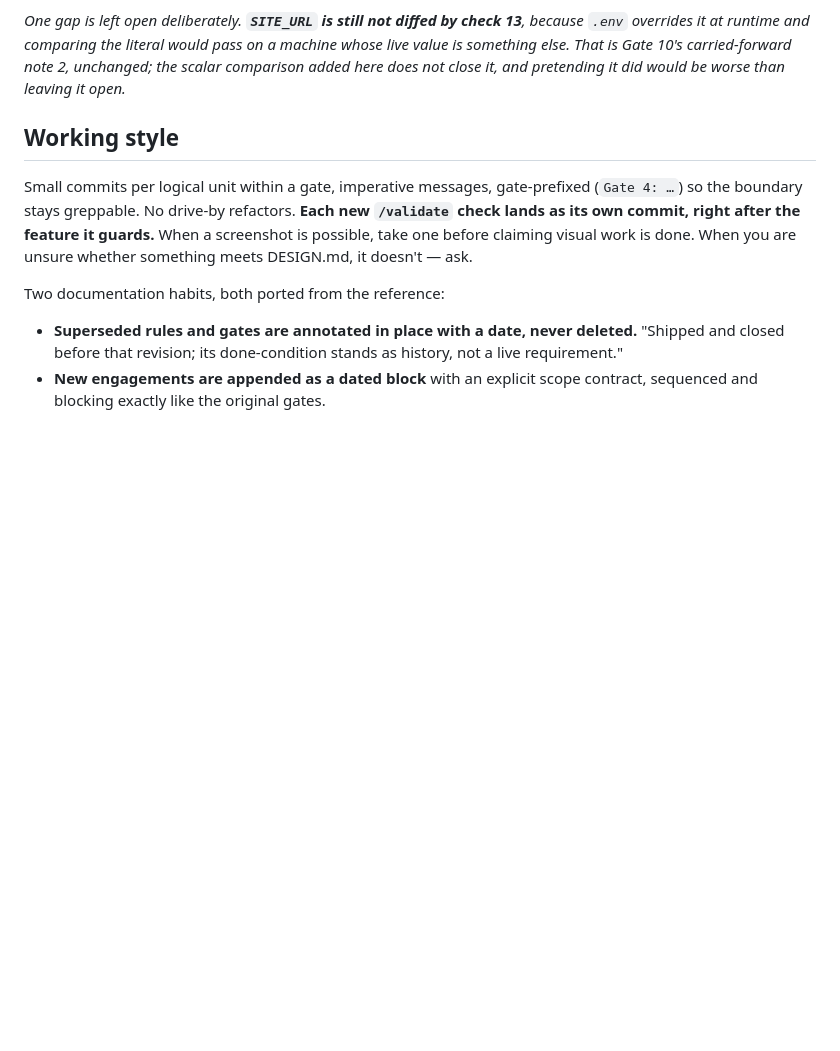
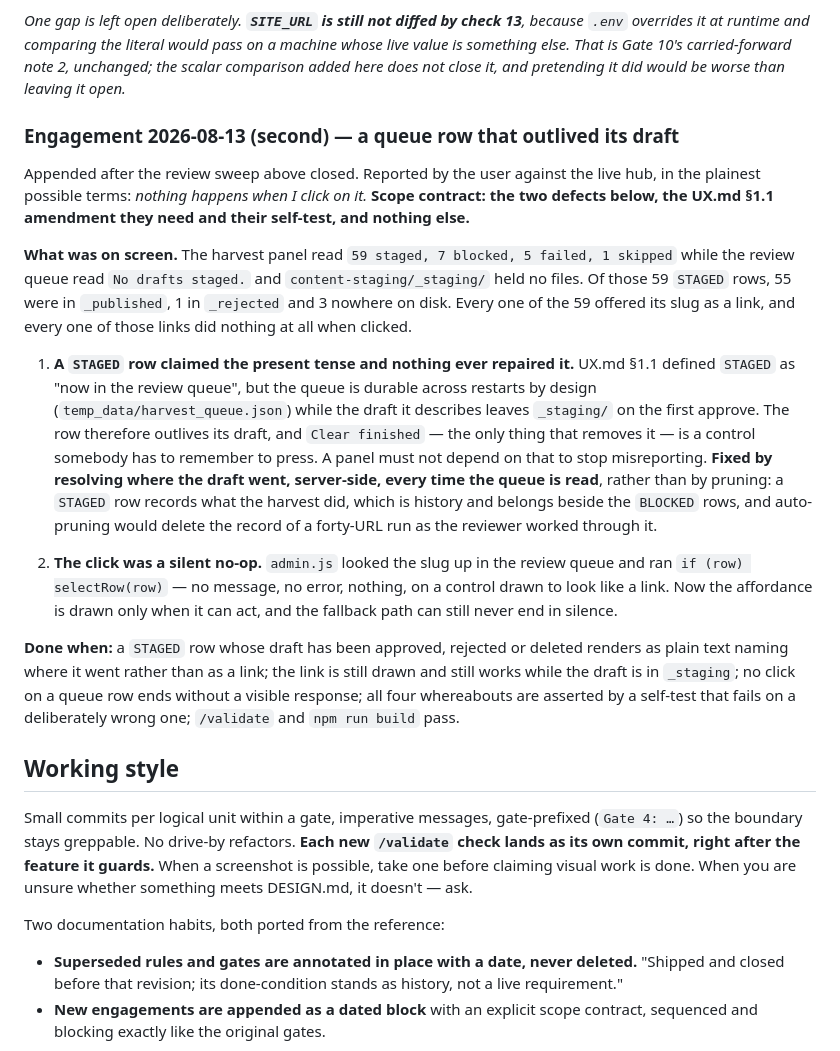
Before and after one commit to dhynesmnk-cyber/winemakers, a Markdown page: CLAUDE.md, the part around the change. Drawn GitHub-style; blank space fills up the shorter version.

```diff
--- a/CLAUDE.md
+++ b/CLAUDE.md
@@ -294,6 +294,18 @@ Appended **after Gate 11 closed at 10:08 the same day**, and that sequencing is
 
 *One gap is left open deliberately. **`SITE_URL` is still not diffed by check 13**, because `.env` overrides it at runtime and comparing the literal would pass on a machine whose live value is something else. That is Gate 10's carried-forward note 2, unchanged; the scalar comparison added here does not close it, and pretending it did would be worse than leaving it open.*
 
+### Engagement 2026-08-13 (second) — a queue row that outlived its draft
+
+Appended after the review sweep above closed. Reported by the user against the live hub, in the plainest possible terms: *nothing happens when I click on it.* **Scope contract: the two defects below, the UX.md §1.1 amendment they need and their self-test, and nothing else.**
+
+**What was on screen.** The harvest panel read `59 staged, 7 blocked, 5 failed, 1 skipped` while the review queue read `No drafts staged.` and `content-staging/_staging/` held no files. Of those 59 `STAGED` rows, 55 were in `_published`, 1 in `_rejected` and 3 nowhere on disk. Every one of the 59 offered its slug as a link, and every one of those links did nothing at all when clicked.
+
+1. **A `STAGED` row claimed the present tense and nothing ever repaired it.** UX.md §1.1 defined `STAGED` as "now in the review queue", but the queue is durable across restarts by design (`temp_data/harvest_queue.json`) while the draft it describes leaves `_staging/` on the first approve. The row therefore outlives its draft, and `Clear finished` — the only thing that removes it — is a control somebody has to remember to press. A panel must not depend on that to stop misreporting. **Fixed by resolving where the draft went, server-side, every time the queue is read**, rather than by pruning: a `STAGED` row records what the harvest did, which is history and belongs beside the `BLOCKED` rows, and auto-pruning would delete the record of a forty-URL run as the reviewer worked through it.
+
+2. **The click was a silent no-op.** `admin.js` looked the slug up in the review queue and ran `if (row) selectRow(row)` — no message, no error, nothing, on a control drawn to look like a link. Now the affordance is drawn only when it can act, and the fallback path can still never end in silence.
+
+**Done when:** a `STAGED` row whose draft has been approved, rejected or deleted renders as plain text naming where it went rather than as a link; the link is still drawn and still works while the draft is in `_staging`; no click on a queue row ends without a visible response; all four whereabouts are asserted by a self-test that fails on a deliberately wrong one; `/validate` and `npm run build` pass.
+
 ## Working style
 
 Small commits per logical unit within a gate, imperative messages, gate-prefixed (`Gate 4: …`) so the boundary stays greppable. No drive-by refactors. **Each new `/validate` check lands as its own commit, right after the feature it guards.** When a screenshot is possible, take one before claiming visual work is done. When you are unsure whether something meets DESIGN.md, it doesn't — ask.
```
Also changed, not shown: UX.md (+9 -1 lines).
